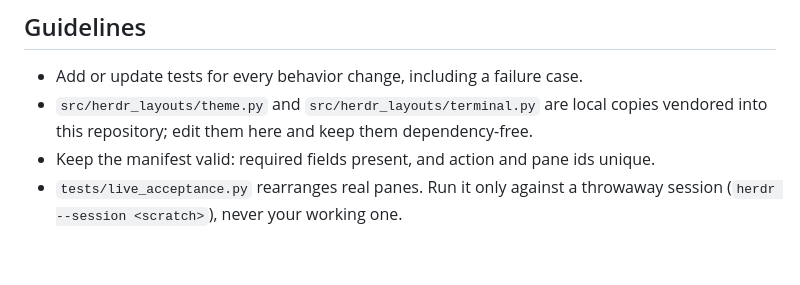
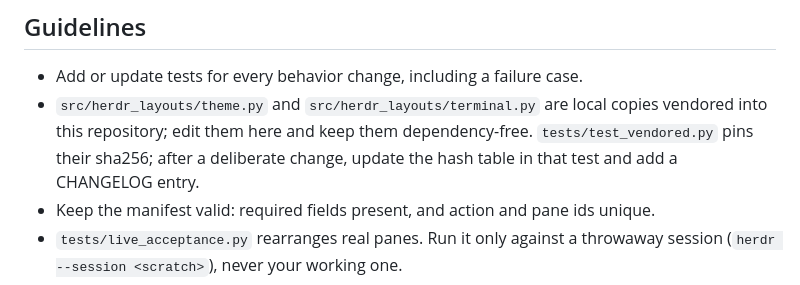
Before and after one commit to carlosiborra/herdr-layouts, a Markdown page: CONTRIBUTING.md, the part around the change. Drawn GitHub-style; blank space fills up the shorter version.

```diff
--- a/CONTRIBUTING.md
+++ b/CONTRIBUTING.md
@@ -16,7 +16,7 @@ CI runs the tests on Ubuntu and macOS with Python 3.9 and 3.13, and validates `h
 ## Guidelines
 
 - Add or update tests for every behavior change, including a failure case.
-- `src/herdr_layouts/theme.py` and `src/herdr_layouts/terminal.py` are local copies vendored into this repository; edit them here and keep them dependency-free.
+- `src/herdr_layouts/theme.py` and `src/herdr_layouts/terminal.py` are local copies vendored into this repository; edit them here and keep them dependency-free. `tests/test_vendored.py` pins their sha256; after a deliberate change, update the hash table in that test and add a CHANGELOG entry.
 - Keep the manifest valid: required fields present, and action and pane ids unique.
 - `tests/live_acceptance.py` rearranges real panes. Run it only against a throwaway session (`herdr --session <scratch>`), never your working one.
 - Do not commit personal paths, names or session data.
```
Also changed, not shown: CHANGELOG.md (+6 -0 lines), README.md (+7 -0 lines), docs/demo.gif (added), 9 other files.
